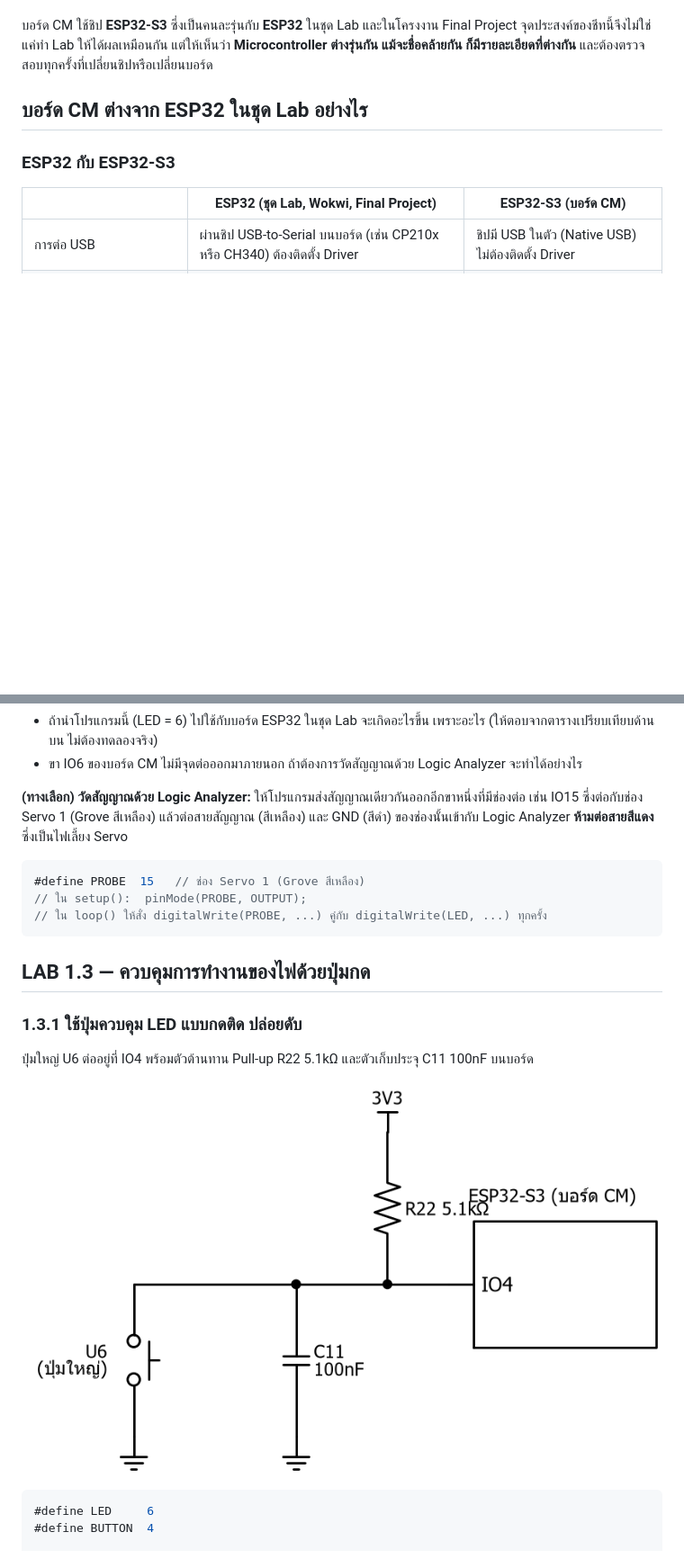
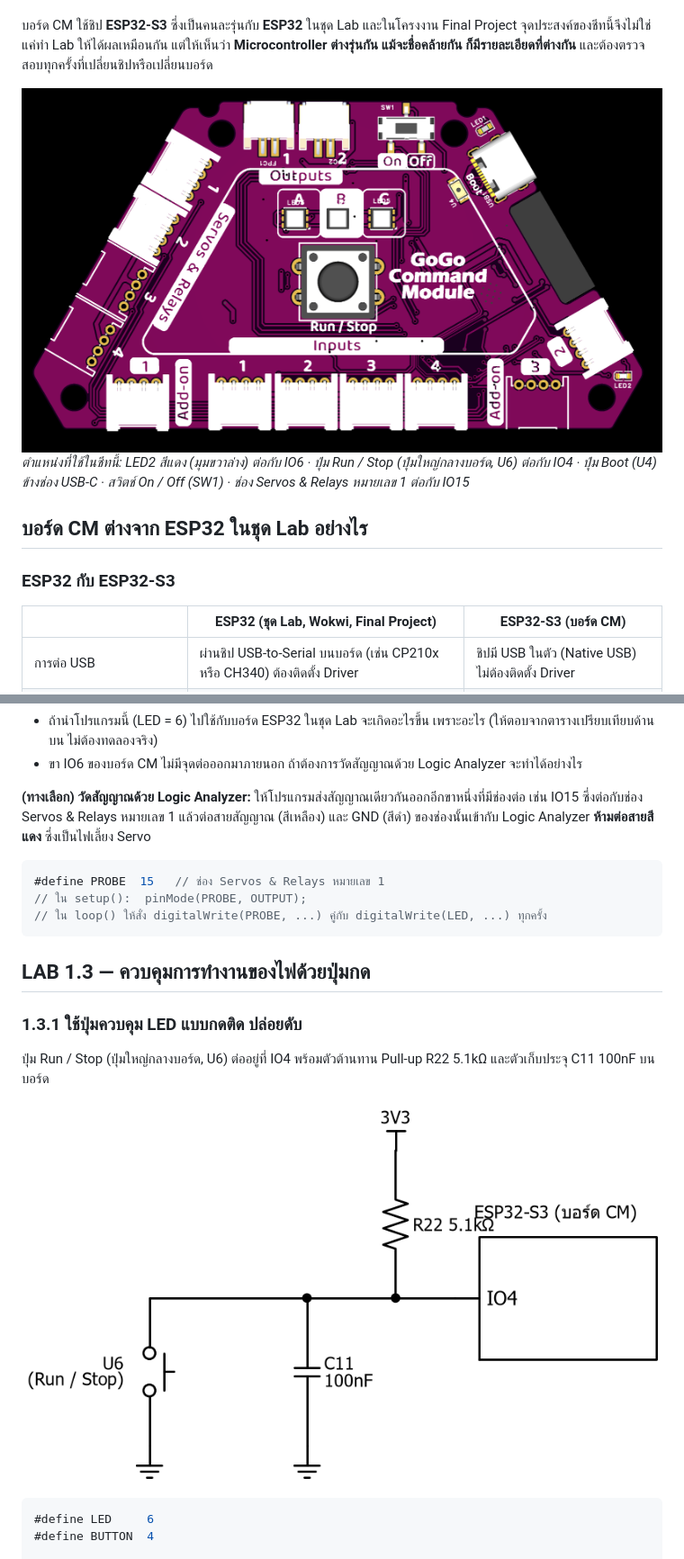
Before and after one commit to arnans/embedded-systems-lab, a Markdown page: 1 MCU CM board.md, 2 parts joined by grey strips. Shown at 90% size. GitHub-like rendering; pictures changed too: images/lab1-cm-button.png, images/lab1-cm-topview.png (added); blank space fills up the shorter version.

Commit message:
CM sheet: add the board top view; use the silkscreen names (Run / Stop, Boot, SW1, Servos & Relays 1)
Co-Authored-By: Claude Opus 5.5 <noreply@anthropic.com>

````diff
--- a/1 MCU CM board.md
+++ b/1 MCU CM board.md
@@ -19,7 +19,8 @@
 บอร์ด CM ใช้ชิป **ESP32-S3** ซึ่งเป็นคนละรุ่นกับ **ESP32** ในชุด Lab และในโครงงาน Final Project
 จุดประสงค์ของชีทนี้จึงไม่ใช่แค่ทำ Lab ให้ได้ผลเหมือนกัน แต่ให้เห็นว่า **Microcontroller ต่างรุ่นกัน แม้จะชื่อคล้ายกัน ก็มีรายละเอียดที่ต่างกัน** และต้องตรวจสอบทุกครั้งที่เปลี่ยนชิปหรือเปลี่ยนบอร์ด
 
-<!-- ภาพบอร์ด CM: รอภาพถ่ายจากผู้สอน ระบุตำแหน่ง LED2 (แดง), ปุ่มใหญ่ U6, ปุ่ม BOOT U4, สวิตช์ Power SW1 และช่อง USB-C -->
+![บอร์ด GoGo Command Module ด้านบน](images/lab1-cm-topview.png)
+*ตำแหน่งที่ใช้ในชีทนี้: LED2 สีแดง (มุมขวาล่าง) ต่อกับ IO6 · ปุ่ม Run / Stop (ปุ่มใหญ่กลางบอร์ด, U6) ต่อกับ IO4 · ปุ่ม Boot (U4) ข้างช่อง USB-C · สวิตช์ On / Off (SW1) · ช่อง Servos & Relays หมายเลข 1 ต่อกับ IO15*
 
 ## บอร์ด CM ต่างจาก ESP32 ในชุด Lab อย่างไร
 
@@ -117,10 +118,10 @@ void loop() {
 - ถ้านำโปรแกรมนี้ (LED = 6) ไปใช้กับบอร์ด ESP32 ในชุด Lab จะเกิดอะไรขึ้น เพราะอะไร (ให้ตอบจากตารางเปรียบเทียบด้านบน ไม่ต้องทดลองจริง)
 - ขา IO6 ของบอร์ด CM ไม่มีจุดต่อออกมาภายนอก ถ้าต้องการวัดสัญญาณด้วย Logic Analyzer จะทำได้อย่างไร
 
-**(ทางเลือก) วัดสัญญาณด้วย Logic Analyzer:** ให้โปรแกรมส่งสัญญาณเดียวกันออกอีกขาหนึ่งที่มีช่องต่อ เช่น IO15 ซึ่งต่อกับช่อง Servo 1 (Grove สีเหลือง) แล้วต่อสายสัญญาณ (สีเหลือง) และ GND (สีดำ) ของช่องนั้นเข้ากับ Logic Analyzer **ห้ามต่อสายสีแดง** ซึ่งเป็นไฟเลี้ยง Servo
+**(ทางเลือก) วัดสัญญาณด้วย Logic Analyzer:** ให้โปรแกรมส่งสัญญาณเดียวกันออกอีกขาหนึ่งที่มีช่องต่อ เช่น IO15 ซึ่งต่อกับช่อง Servos & Relays หมายเลข 1 แล้วต่อสายสัญญาณ (สีเหลือง) และ GND (สีดำ) ของช่องนั้นเข้ากับ Logic Analyzer **ห้ามต่อสายสีแดง** ซึ่งเป็นไฟเลี้ยง Servo
 
 ```cpp
-#define PROBE  15   // ช่อง Servo 1 (Grove สีเหลือง)
+#define PROBE  15   // ช่อง Servos & Relays หมายเลข 1
 // ใน setup():  pinMode(PROBE, OUTPUT);
 // ใน loop() ให้สั่ง digitalWrite(PROBE, ...) คู่กับ digitalWrite(LED, ...) ทุกครั้ง
 ```
@@ -129,7 +130,7 @@ void loop() {
 
 ### 1.3.1 ใช้ปุ่มควบคุม LED แบบกดติด ปล่อยดับ
 
-ปุ่มใหญ่ U6 ต่ออยู่ที่ IO4 พร้อมตัวต้านทาน Pull-up R22 5.1kΩ และตัวเก็บประจุ C11 100nF บนบอร์ด
+ปุ่ม Run / Stop (ปุ่มใหญ่กลางบอร์ด, U6) ต่ออยู่ที่ IO4 พร้อมตัวต้านทาน Pull-up R22 5.1kΩ และตัวเก็บประจุ C11 100nF บนบอร์ด
 
 ![วงจรปุ่มกดบนบอร์ด CM](images/lab1-cm-button.png)
 
````
Also changed, not shown: other parts of 1 MCU CM board.md (+7 -7 lines), 1 other file.
